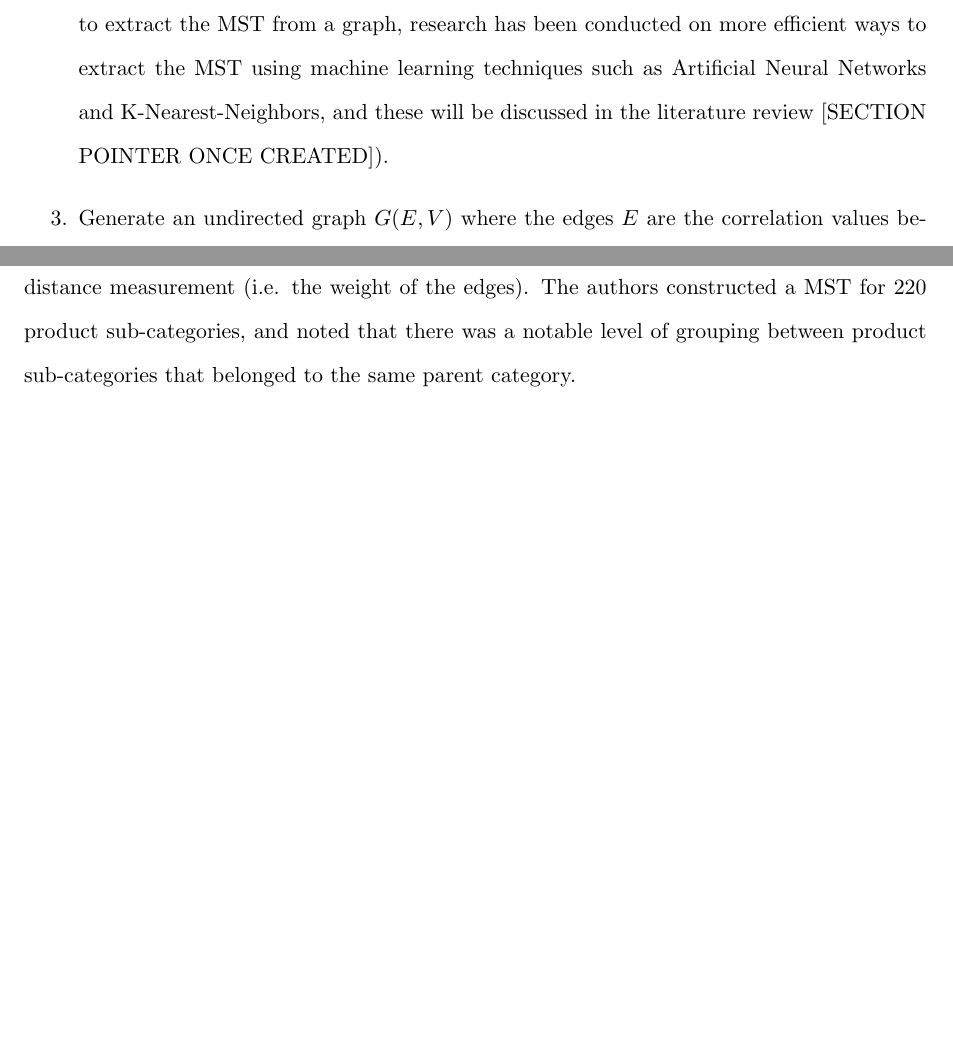
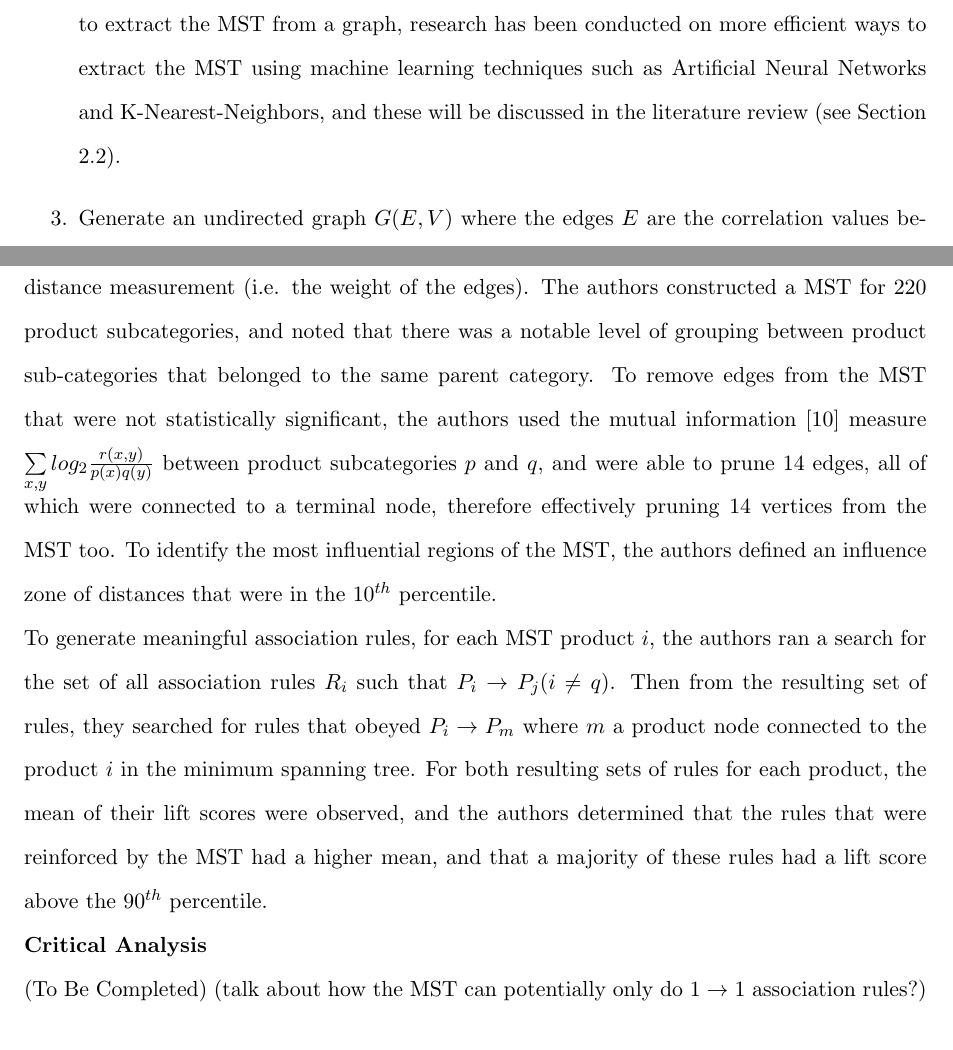
Before and after one commit to Sahil-Pattni/Market-Basket-Analysis-with-Graph-Theory, a LaTeX document (LaTeX/D1.tex): two parts of pages 5 and 9 of 10, joined at a grey line, cut so that both start at the same text. Compiled offline with pdfLaTeX.

Commit message:
Wrote a bit more on MAIN MST PAPER

```diff
--- a/LaTeX/D1.tex
+++ b/LaTeX/D1.tex
@@ -65,7 +65,7 @@ The research objectives for this project have been laid out below, in the order
 \item Acquire a suitable dataset upon which the MST can be constructed.
 
 \item \label{optimal} Explore and evaluate MST extraction algorithms.
-\\(While Prim's \cite{prims}\cite{prims_og} and Kruskal's \cite{kruskal} algorithms are the most commonly used methods to extract the MST from a graph, research has been conducted on more efficient ways to extract the MST using machine learning techniques such as Artificial Neural Networks and K-Nearest-Neighbors, and these will be discussed in the literature review [SECTION POINTER ONCE CREATED]).
+\\(While Prim's \cite{prims}\cite{prims_og} and Kruskal's \cite{kruskal} algorithms are the most commonly used methods to extract the MST from a graph, research has been conducted on more efficient ways to extract the MST using machine learning techniques such as Artificial Neural Networks and K-Nearest-Neighbors, and these will be discussed in the literature review (see Section \ref{related-work}).
 
 \item Generate an undirected graph $G(E,V)$ where the edges $E$ are the correlation values between the product vertices.
 
@@ -132,8 +132,12 @@ To make this easier to understand, imagine that $\textit{confidence}(\abrule)=0.
 As we established above,  the Apriori Principle states that all subsets of a frequent itemset must be frequent.  The Apriori Principle is a result of the \textit{anti-monotone property of support} \cite{anti_monotone}, which means $\{A,B,C\}$, $\textit{support}(\{A,B\}) >= \textit{support}(\{A,B,C\})$.  We can use this to prune the frequent itemsets much more efficiently, because if $support(\{A,B\}) < \textit{min}_{\textit{support}}$, then any itemset containing the set $\{A,B\}$ will also fall below $\textit{min}_{\textit{support}}$. Once the frequent itemsets have been pruned,  association rules can be generated from the remaining itemsets.  The resulting association rules can be even further pruned by removing those that fall below a confidence threshold $\textit{min}_{\textit{confidence}}$.  Finally, the remaining rules can be ranked according to their  lift to find the rules with the highest associations.
 
 \subsection{Related Work}
-\textbf{M. A. Valle} \cite{mst_paper} proposed a methodology to study the structure and behavior of consumer market baskets from the topology of a minimum spanning tree which represented the interdependencies between products. The input to their proposed methodology was a correlation matrix between the set of all one-hot encoded purchase vectors such that each vector denoted the presence or non-presence of each product from the dataset in that vector.  The dataset used for the MST construction was a list of transactions from a large supermarket chain branch in Santiago, Chile.  When building this correlation matrix, the authors opted to use the Pearson's Coefficient (which is equivalent to the coefficient $\phi$ for binary data such as theirs) over the traditionally used Jaccard distance to compute the similarity between the binary product vectors, as the former provides both a positive and negative association between products. Additionally,  they used the distance function $d_{ij} = \sqrt{2(1-\phi_{ij}}$ to transform the correlation matrix into a distance measurement (i.e. the weight of the edges).  The authors constructed a MST for 220 product sub-categories, and noted that there was a notable level of grouping between product sub-categories that belonged to the same parent category.
-
+\label{related-work}
+\textbf{M. A. Valle} \cite{mst_paper} proposed a methodology to study the structure and behavior of consumer market baskets from the topology of a minimum spanning tree which represented the interdependencies between products. The input to their proposed methodology was a correlation matrix between the set of all one-hot encoded purchase vectors such that each vector denoted the presence or non-presence of each product from the dataset in that vector.  The dataset used for the MST construction was a list of transactions from a large supermarket chain branch in Santiago, Chile.  When building this correlation matrix, the authors opted to use the Pearson's Coefficient (which is equivalent to the coefficient $\phi$ for binary data such as theirs) over the traditionally used Jaccard distance to compute the similarity between the binary product vectors, as the former provides both a positive and negative association between products. Additionally,  they used the distance function $d_{ij} = \sqrt{2(1-\phi_{ij}}$ to transform the correlation matrix into a distance measurement (i.e. the weight of the edges).  The authors constructed a MST for 220 product subcategories, and noted that there was a notable level of grouping between product sub-categories that belonged to the same parent category.  To remove edges from the MST that were not statistically significant,  the authors used the mutual information \cite{measure} measure $\sum\limits_{x,y}log_2 \frac{r(x,y)}{p(x)q(y)}$ between product subcategories $p$ and $q$, and were able to prune 14 edges, all of which were connected to a terminal node, therefore effectively pruning 14 vertices from the MST too. To identify the most influential regions of the MST, the authors defined an influence zone of distances that were in the $10^{th}$ percentile.
+\\
+To generate meaningful association rules,  for each MST product $i$, the authors ran a search for the set of all association rules $R_i$ such that $P_i \rightarrow P_j (i \neq q)$. Then from the resulting set of rules, they searched for rules that obeyed $P_i \rightarrow P_m$ where $m$ a product node connected to the product $i$ in the minimum spanning tree.  For both resulting sets of rules for each product, the mean of their lift scores were observed, and the authors determined that the rules that were reinforced by the MST had a higher mean, and that a majority of these rules had a lift score above the $90^{th}$ percentile.
+\\\textbf{Critical Analysis}\\
+(To Be Completed) (talk about how the MST can potentially only do $1 \rightarrow 1$ association rules?)
 
 %%
 %%\newpage
```
Also changed, not shown: LaTeX/references.bib (+6 -0 lines), 1 other file.
